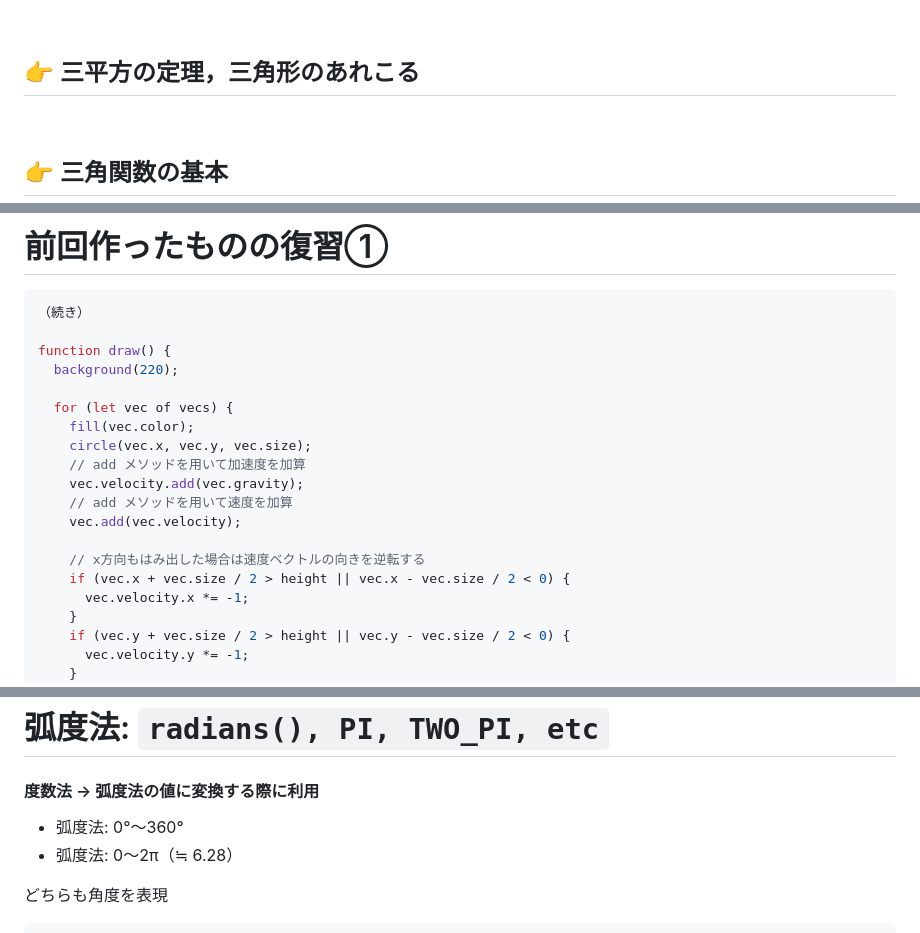
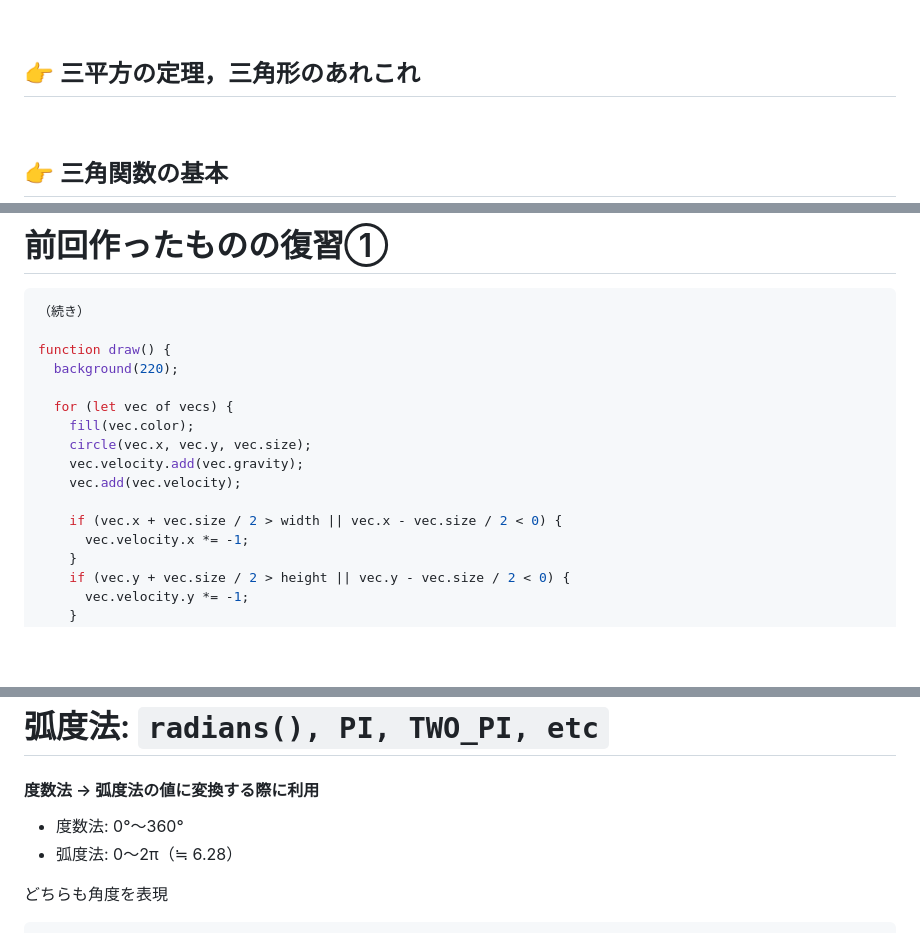
Before and after one commit to kkeeth/vantan-techford-p5js-slide, a Markdown page: slides/6.md, 3 parts joined by grey strips. Drawn GitHub-style; blank space fills up the shorter version.

```diff
--- a/slides/6.md
+++ b/slides/6.md
@@ -68,7 +68,7 @@ layout: center
 
 <br />
 
-## 👉 三平方の定理，三角形のあれこる
+## 👉 三平方の定理，三角形のあれこれ
 <br />
 
 ## 👉 三角関数の基本
@@ -399,13 +400,10 @@ function draw() {
   for (let vec of vecs) {
     fill(vec.color);
     circle(vec.x, vec.y, vec.size);
-    // add メソッドを用いて加速度を加算
     vec.velocity.add(vec.gravity);
-    // add メソッドを用いて速度を加算
     vec.add(vec.velocity);
 
-    // x方向もはみ出した場合は速度ベクトルの向きを逆転する
-    if (vec.x + vec.size / 2 > height || vec.x - vec.size / 2 < 0) {
+    if (vec.x + vec.size / 2 > width || vec.x - vec.size / 2 < 0) {
       vec.velocity.x *= -1;
     }
     if (vec.y + vec.size / 2 > height || vec.y - vec.size / 2 < 0) {
@@ -557,7 +555,7 @@ x = sqrt(1 - y^2)
 
 #### 度数法 → 弧度法の値に変換する際に利用
 
-* 弧度法: 0°〜360°
+* 度数法: 0°〜360°
 * 弧度法: 0〜2π（≒ 6.28）
 
 どちらも角度を表現
```
Also changed, not shown: other parts of slides/6.md (+80 -21 lines), assets/6/tri-func.png, 1 other file.
